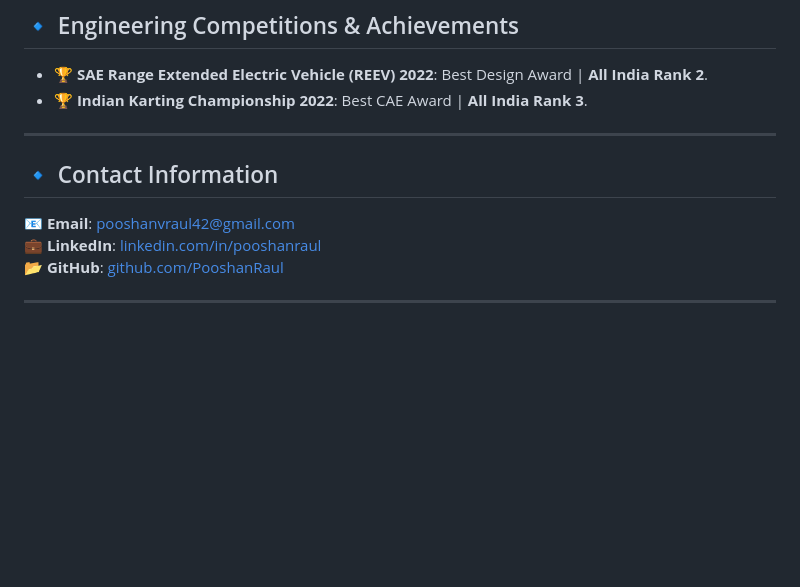
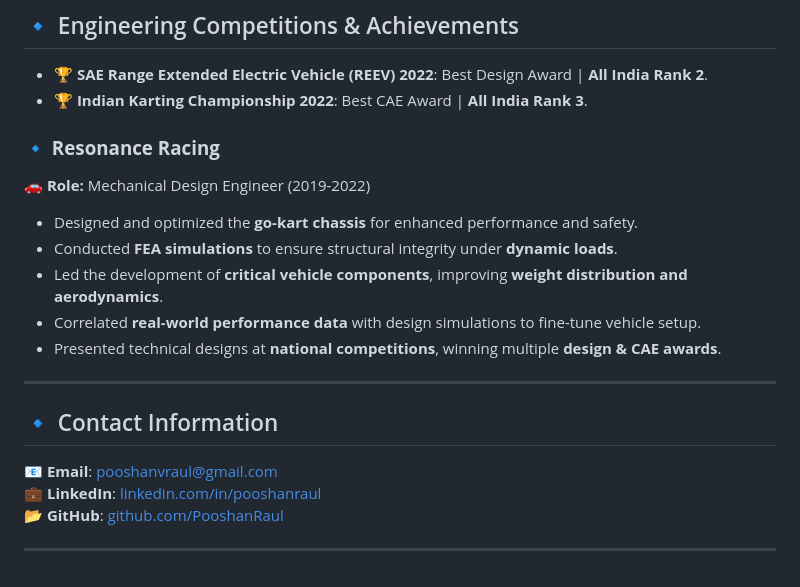
Before and after one commit to pooshanraul42/job-portfolio, a Markdown page: README.md, the part around one of its changes. GitHub-like rendering; blank space fills up the shorter version.

```diff
--- a/README.md
+++ b/README.md
@@ -63,10 +63,18 @@ A detail-oriented **Mechanical Design Engineer** with expertise in **CAD modelin
 - 🏆 **SAE Range Extended Electric Vehicle (REEV) 2022**: Best Design Award | **All India Rank 2**.
 - 🏆 **Indian Karting Championship 2022**: Best CAE Award | **All India Rank 3**.
 
+### **🔹 Resonance Racing**
+🚗 **Role:** Mechanical Design Engineer (2019-2022)
+- Designed and optimized the **go-kart chassis** for enhanced performance and safety.
+- Conducted **FEA simulations** to ensure structural integrity under **dynamic loads**.
+- Led the development of **critical vehicle components**, improving **weight distribution and aerodynamics**.
+- Correlated **real-world performance data** with design simulations to fine-tune vehicle setup.
+- Presented technical designs at **national competitions**, winning multiple **design & CAE awards**.
+
 ---
 
 ## 🔹 Contact Information
-📧 **Email**: [pooshanvraul42@gmail.com](mailto:pooshanvraul42@gmail.com)
+📧 **Email**: [pooshanvraul@gmail.com](mailto:pooshanvraul@gmail.com)
 💼 **LinkedIn**: [linkedin.com/in/pooshanraul](https://linkedin.com/in/pooshanraul)
 📂 **GitHub**: [github.com/PooshanRaul](https://github.com/PooshanRaul)
 
```
Also changed, not shown: other parts of README.md (+1 -1 lines).
